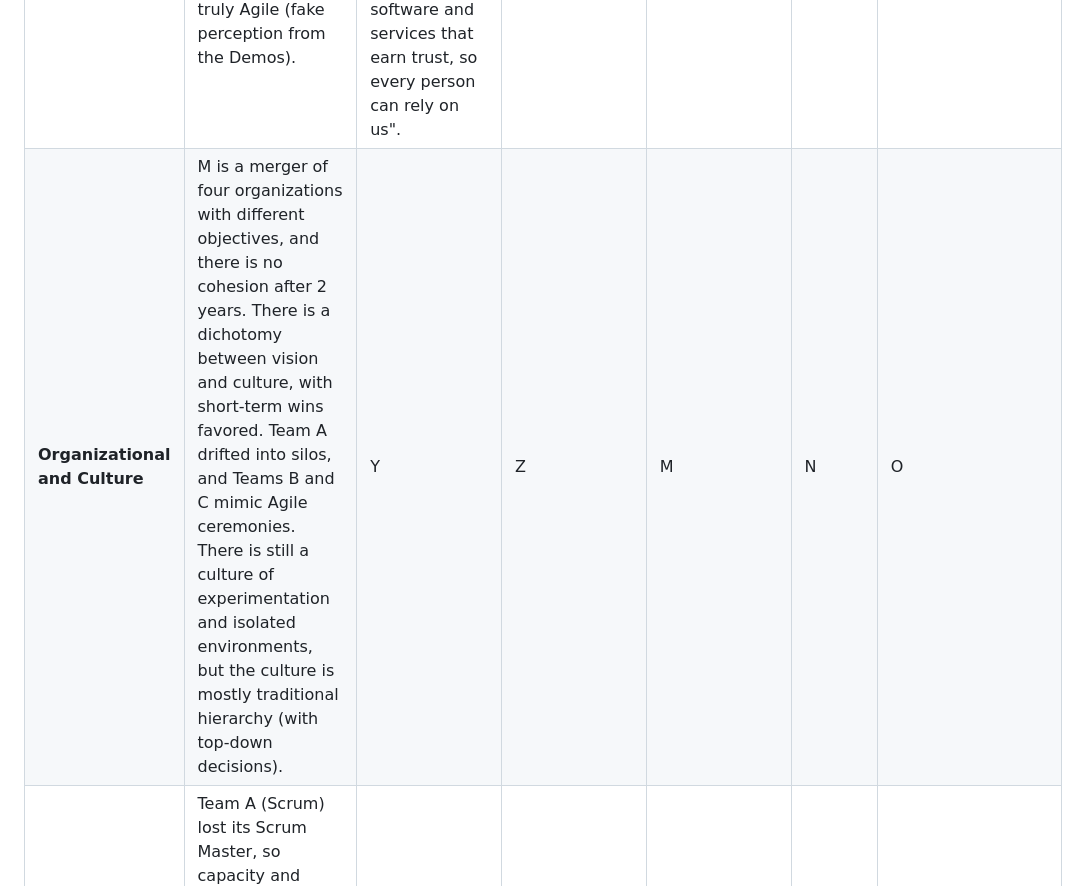
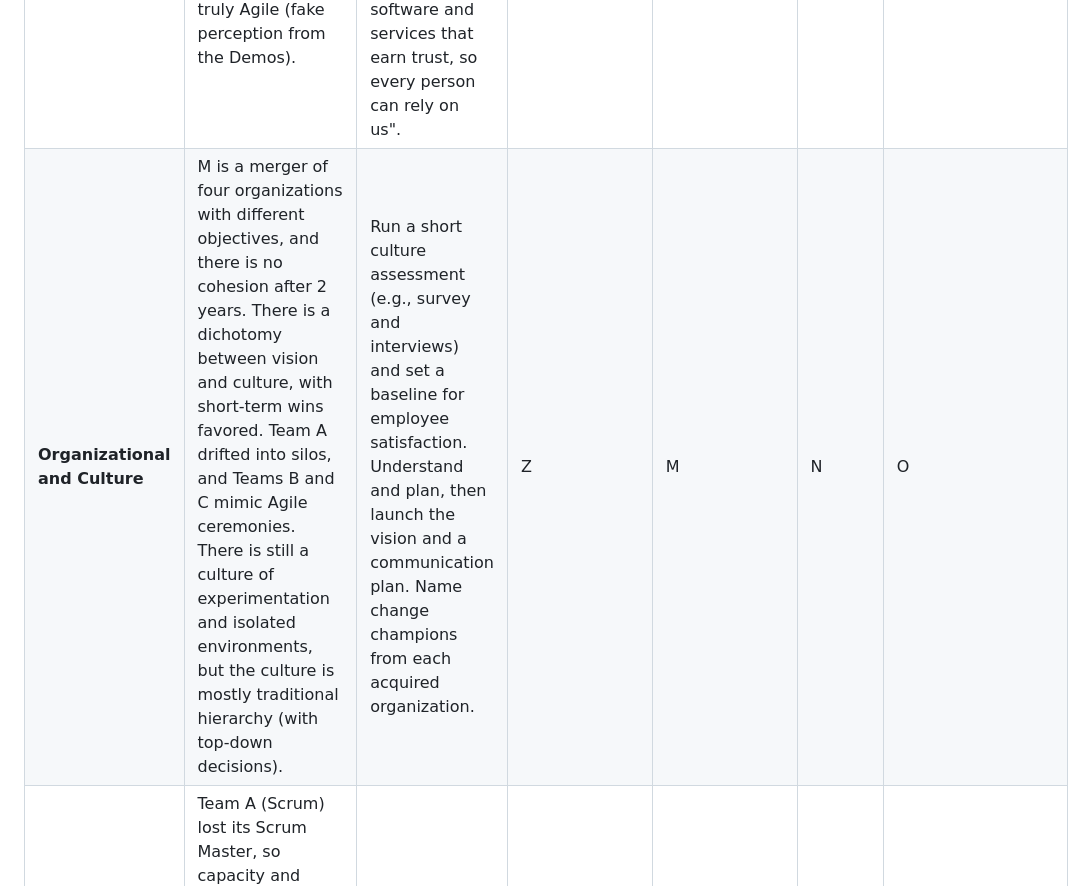
Before and after one commit to davift/DevOps, a Markdown page: SCS_3957_Module_6_Final_Assignment.md, the part around the change. Rendered like a GitHub page.

Commit message:
Revise Organizational and Culture section with assessment plan
Updated the Organizational and Culture section to include a plan for a culture assessment and communication strategy.

```diff
--- a/SCS_3957_Module_6_Final_Assignment.md
+++ b/SCS_3957_Module_6_Final_Assignment.md
@@ -15,7 +15,7 @@ Student: Davi Torres
 | Theme | Current State | MVP 1 (Q1): Change Management Activities | MVP 2 (Q2): Change Management Activities | MVP 3 (Q3): Change Management Activities | Final Future State | Assumptions and Recommendation |
 |---|---|---|---|---|---|---|
 | **Leadership** | Leadership's vision ("most trusted company") conflicts with practice. After the four acquisitions, decisions favored market share and the next new product over stability and maintainability. Short-term wins drove decisions, and people cuts followed failed efforts. Executive sponsorship is weak (almost absent) for DevOps and Agile, and they do not notice that Scrum was dismantled in Team A. Executives see Teams B and C as truly Agile (fake perception from the Demos). | From Kotter's steps 1-3 (urgency, coalition, vision): (1) Present the "cost" of the current state to executives: Team A's quality drop, production outages, Teams B and C hotfixing in Prod. (2) Form a coalition between executives, a Team D lead, and the Team A lead to drive the effort. (3) Approve the new vision "We are a global family of innovators who design, deliver, and continuously improve software and services that earn trust, so every person can rely on us". | Z | M | N | O |
-| **Organizational and Culture** | M is a merger of four organizations with different objectives, and there is no cohesion after 2 years. There is a dichotomy between vision and culture, with short-term wins favored. Team A drifted into silos, and Teams B and C mimic Agile ceremonies. There is still a culture of experimentation and isolated environments, but the culture is mostly  traditional hierarchy (with top-down decisions). | Y | Z | M | N | O |
+| **Organizational and Culture** | M is a merger of four organizations with different objectives, and there is no cohesion after 2 years. There is a dichotomy between vision and culture, with short-term wins favored. Team A drifted into silos, and Teams B and C mimic Agile ceremonies. There is still a culture of experimentation and isolated environments, but the culture is mostly  traditional hierarchy (with top-down decisions). | Run a short culture assessment (e.g., survey and interviews) and set a baseline for employee satisfaction. Understand and plan, then launch the vision and a communication plan. Name change champions from each acquired organization. | Z | M | N | O |
 | **Team** | Team A (Scrum) lost its Scrum Master, so capacity and code quality fell, and it became siloed. Teams B and C are pseudo-Agile (Kanban style, SLA-driven support tickets). Team D (DevOps) is cross-functional and mostly stable, but it supports all teams and monitors everything. Developers in B and C have Prod access, but gaps in skills (CI/CD, IaC pipelines) make it difficult to change. | Y | Z | M | N | O |
 | **Process** | Team A: 2-week sprints, PR reviews, quality gate, versioned releases (X.Y.Z), and approval-gated pipelines. Teams B and C: no formal release process or versioning, manual deploys. Team D: Kanban with WIP limits, manual IaC runs. QA has manual sign-off, and automated tests cover limited cases. Rollbacks are fast but sometimes manual. On a good note, current lead time is usually short, and deployment frequency is as frequent as possible. | Y | Z | M | N | O |
 | **Tools** | Plan: Jira (plus a separate ticketing system for support). Code: GitHub, Visual Studio, Eclipse, VS Code. Build: GitHub Actions, Docker, Maven, .NET/Vue, Terraform, Ansible. Test: SonarQube (static analysis). Release/Deploy: AWS ECR, EventBridge, Jenkins, ECS (Team A), manual EC2 (B and C). Monitor: ELK, Prometheus. Gap: no dynamic security scanning or CVE scanning mentioned, and no pipeline for IaC. | Y | Z | M | N | O |
```
